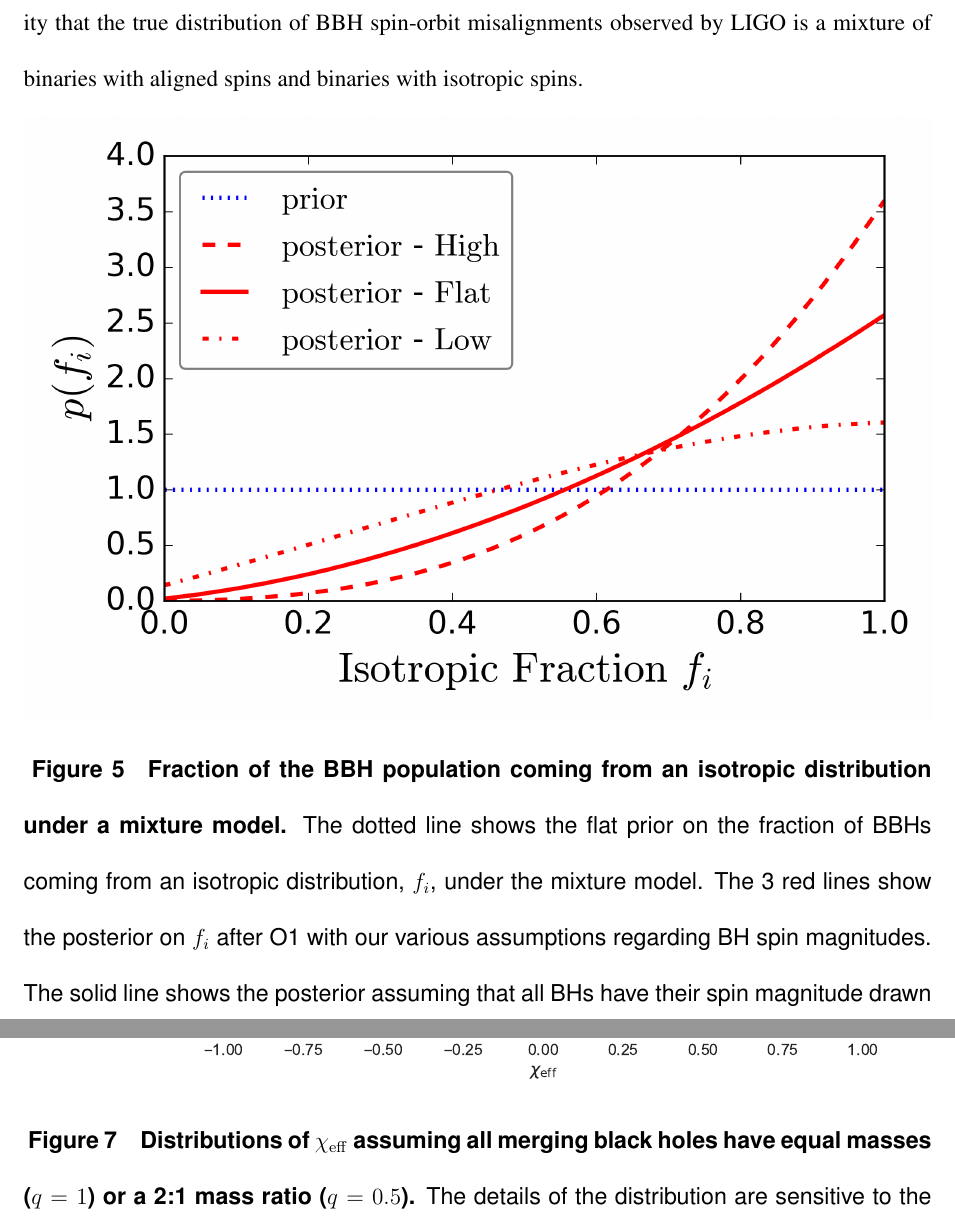
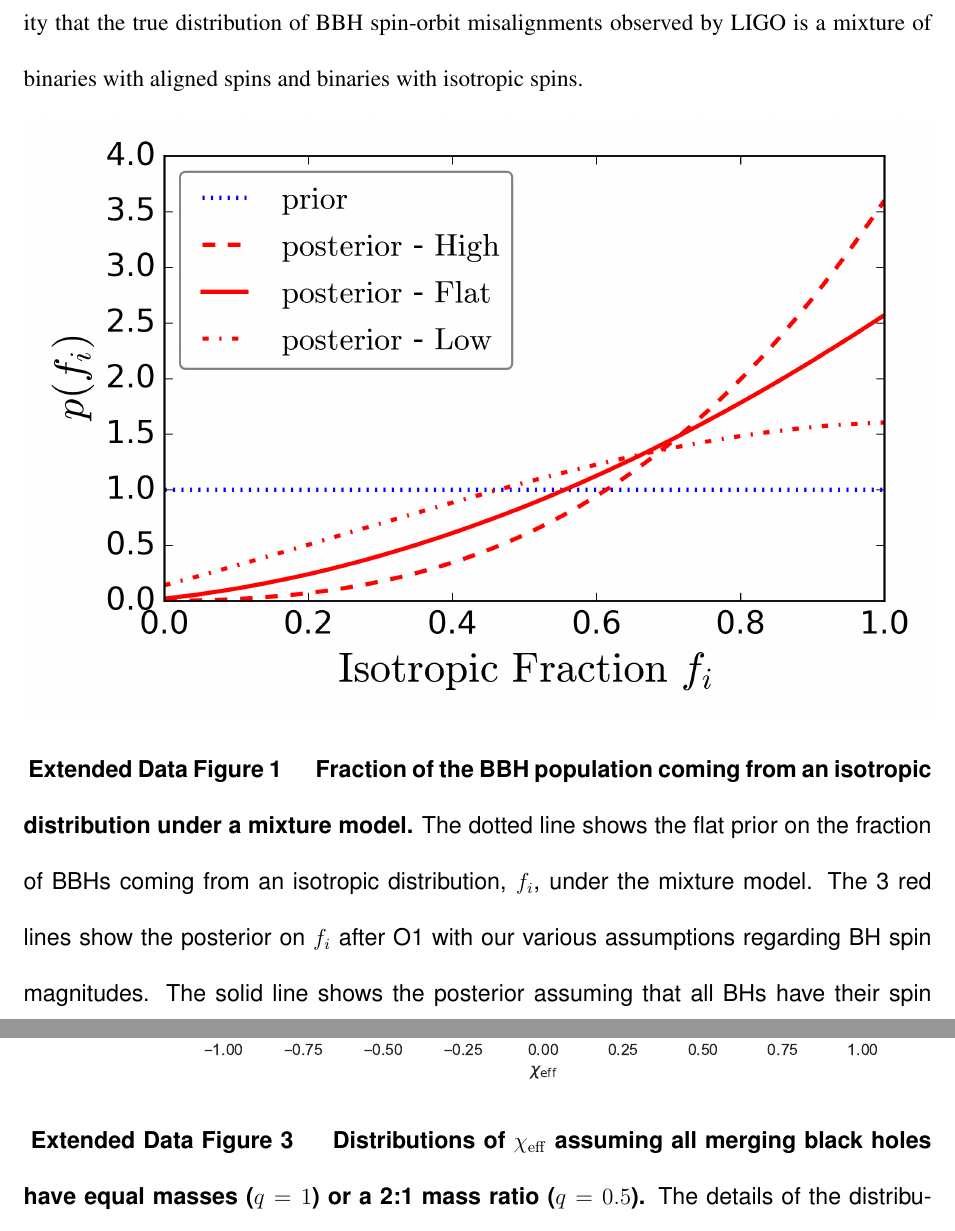
Before and after one commit to farr/AlignedVersusIsoSpin, a LaTeX paper (paper/AlignedIsotropicGW.tex, which reads paper/nature.cls): two parts of pages 14 and 21 of 30 before the commit and two parts of pages 14 and 21 of 31 after it, joined at a grey line, cut so that both start at the same text. Compiled offline with pdfLaTeX.

Commit message:
Close #24, Figure --> Extended Data Figure.

```diff
--- a/paper/nature.cls
+++ b/paper/nature.cls
@@ -146,7 +146,7 @@
 
 \newcommand{\NAT@figcaption}[2][]{
     \refstepcounter{figure}
-    \sffamily\noindent\textbf{Figure \arabic{figure}}\hspace{1em}#2
+    \sffamily\noindent\textbf{\figurename{} \arabic{figure}} \hspace{1em} #2
   }
 
 \renewenvironment{table}{\@float{table}[p]\sffamily}{\end@float}
```
Also changed, not shown: paper/AlignedIsotropicGW.tex (+4 -0 lines), paper/AlignedIsotropicGW.pdf.
